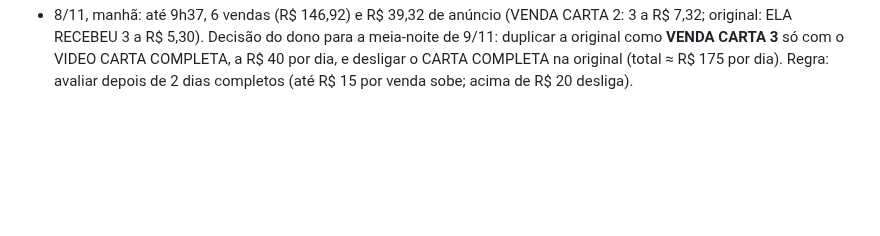
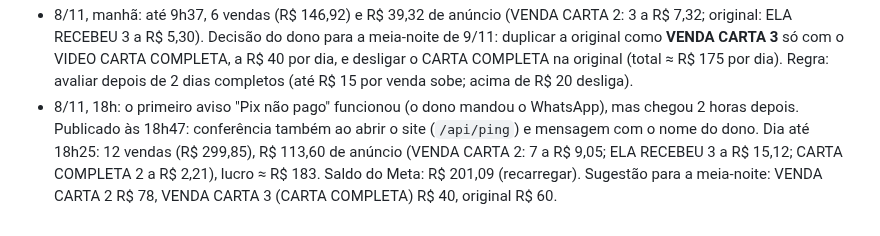
Before and after one commit to gustbeni/carta-com-proposito, a Markdown page: CLAUDE.md, the part around the change. Drawn GitHub-style; blank space fills up the shorter version.

Commit message:
Anota o domingo 8/11 [skip netlify]
Co-Authored-By: Claude Opus 5.5 <noreply@anthropic.com>
Claude-Session: https://claude.ai/code/session_01LYePSzb7HMuQM6BRFnq8LY

```diff
--- a/CLAUDE.md
+++ b/CLAUDE.md
@@ -145,3 +145,4 @@ Abra o `public/index.html` gerado no navegador e use "Ver prévia carta Premium"
 - 7/11 fechou com 9 vendas até 19h22 (R$ 223,88), ≈ R$ 102 de anúncio às 20h, lucro ≈ R$ 120: melhor dia até agora. ELA SE SENTIU AMADA a ≈ R$ 5,72 por compra; ELA RECEBEU a ≈ R$ 35. Saldo pré-pago do Meta estava em ≈ R$ 199 às 20h (recarregar). Decisão final do dono para a meia-noite de 8/11: VENDA CARTA 2 de R$ 40 para R$ 65 e original de R$ 90 para R$ 70 (total R$ 135; aplicado às 0h06); se o ELA SE SENTIU AMADA passar de R$ 20 por compra no domingo às 18h, baixar. Teste do CARTA COMPLETA em conjunto separado adiado.
 - 8/11, 4h42: publicado o campo opcional "Seu WhatsApp" no pagamento (frase em dourado) e o aviso "Pix não pago ⏳" no ntfy com o botão "Mandar WhatsApp" (1 hora depois do Pix, sem função agendada).
 - 8/11, manhã: até 9h37, 6 vendas (R$ 146,92) e R$ 39,32 de anúncio (VENDA CARTA 2: 3 a R$ 7,32; original: ELA RECEBEU 3 a R$ 5,30). Decisão do dono para a meia-noite de 9/11: duplicar a original como **VENDA CARTA 3** só com o VIDEO CARTA COMPLETA, a R$ 40 por dia, e desligar o CARTA COMPLETA na original (total ≈ R$ 175 por dia). Regra: avaliar depois de 2 dias completos (até R$ 15 por venda sobe; acima de R$ 20 desliga).
+- 8/11, 18h: o primeiro aviso "Pix não pago" funcionou (o dono mandou o WhatsApp), mas chegou 2 horas depois. Publicado às 18h47: conferência também ao abrir o site (`/api/ping`) e mensagem com o nome do dono. Dia até 18h25: 12 vendas (R$ 299,85), R$ 113,60 de anúncio (VENDA CARTA 2: 7 a R$ 9,05; ELA RECEBEU 3 a R$ 15,12; CARTA COMPLETA 2 a R$ 2,21), lucro ≈ R$ 183. Saldo do Meta: R$ 201,09 (recarregar). Sugestão para a meia-noite: VENDA CARTA 2 R$ 78, VENDA CARTA 3 (CARTA COMPLETA) R$ 40, original R$ 60.
```
